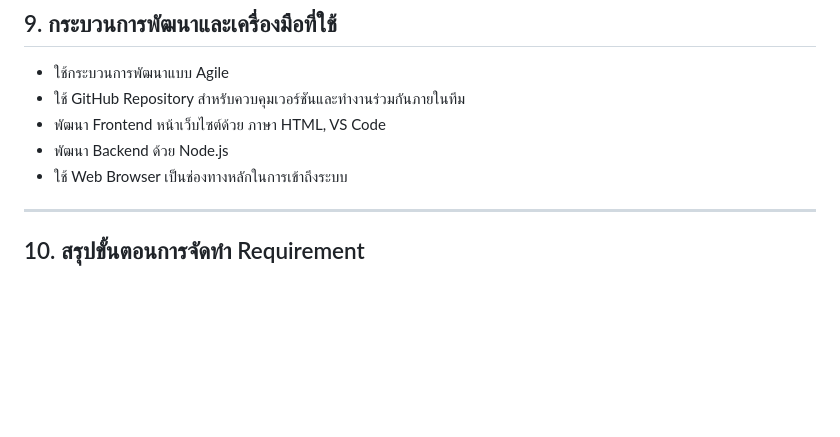
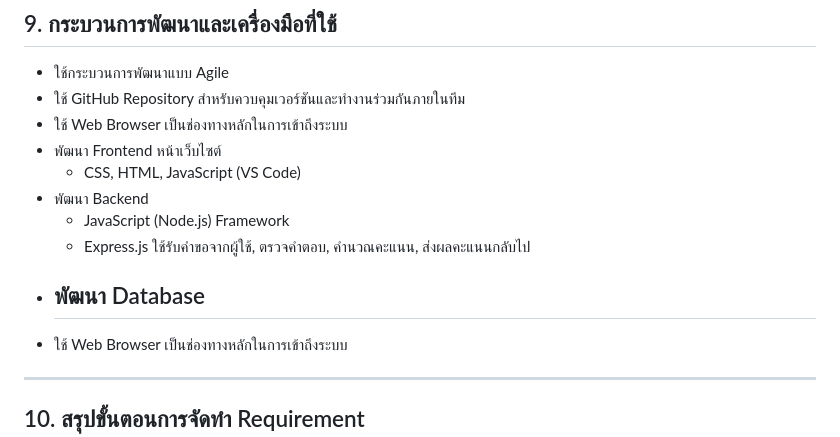
Before and after one commit to praewpaphatsornswu/QuizWebApp, a Markdown page: README.md, the part around the change. Drawn GitHub-style; blank space fills up the shorter version.

```diff
--- a/README.md
+++ b/README.md
@@ -114,8 +114,16 @@
 
 * ใช้กระบวนการพัฒนาแบบ Agile
 * ใช้ GitHub Repository สำหรับควบคุมเวอร์ชันและทำงานร่วมกันภายในทีม
-* พัฒนา Frontend หน้าเว็บไซต์ด้วย ภาษา HTML, VS Code
-* พัฒนา Backend ด้วย Node.js
+* ใช้ Web Browser เป็นช่องทางหลักในการเข้าถึงระบบ
+* พัฒนา Frontend หน้าเว็บไซต์
+   - CSS, HTML, JavaScript (VS Code)
+* พัฒนา Backend
+   - JavaScript (Node.js)
+  Framework
+   - Express.js
+  ใช้รับคำขอจากผู้ใช้, ตรวจคำตอบ, คำนวณคะแนน, ส่งผลคะแนนกลับไป
+* พัฒนา Database
+   -
 * ใช้ Web Browser เป็นช่องทางหลักในการเข้าถึงระบบ
 
 ---
```
